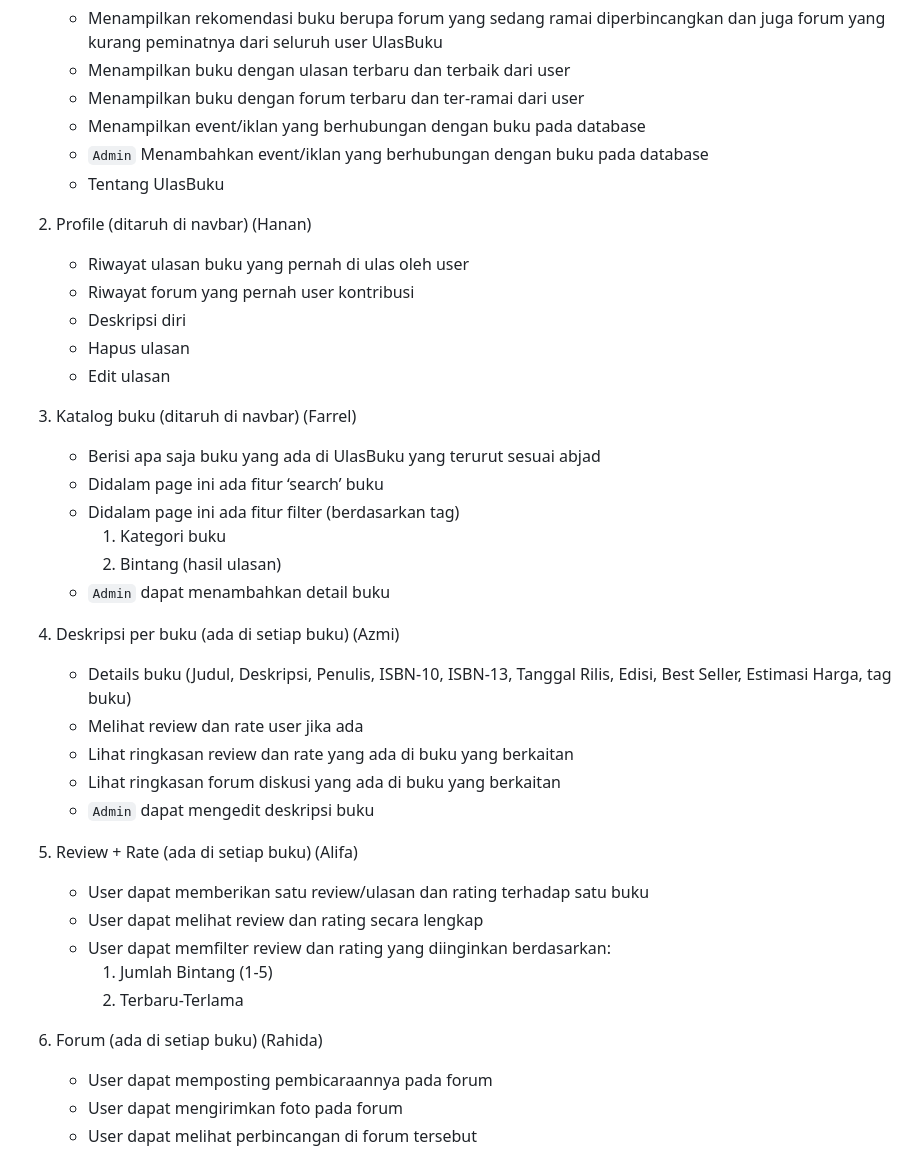
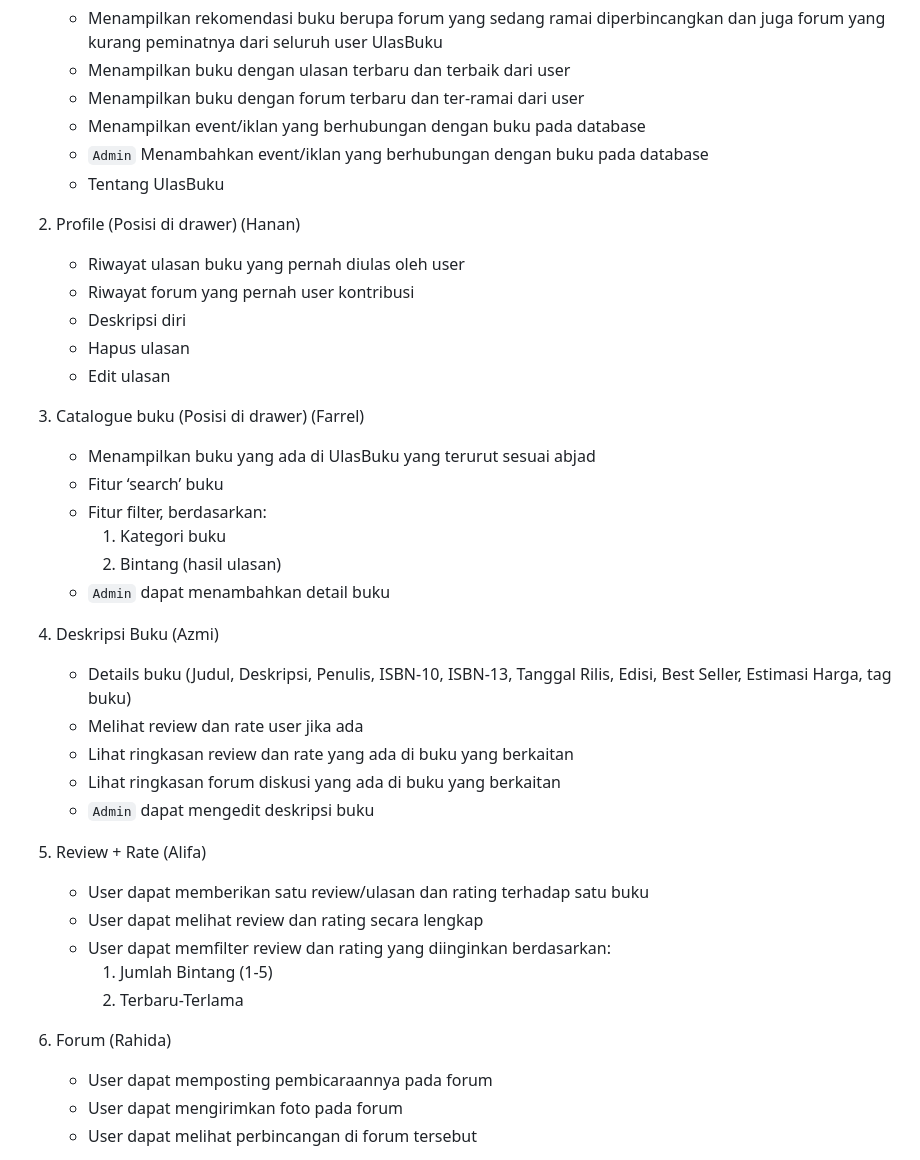
Before and after one commit to PBP-B07/TK-PAS, a Markdown page: README.md, the part around one of its changes. Rendered like a GitHub page.

```diff
--- a/README.md
+++ b/README.md
@@ -36,36 +36,36 @@ Namun, UlasBuku bukan sekadar tempat untuk ulasan. Seiring dengan pertumbuhan pe
     - Tentang UlasBuku
 
 
-2. Profile (ditaruh di navbar) (Hanan)
-    - Riwayat ulasan buku yang pernah di ulas oleh user
+2. Profile (Posisi di drawer) (Hanan)
+    - Riwayat ulasan buku yang pernah diulas oleh user
     - Riwayat forum yang pernah user kontribusi
     - Deskripsi diri
     - Hapus ulasan
     - Edit ulasan
 
-3. Katalog buku (ditaruh di navbar) (Farrel)
-    - Berisi apa saja buku yang ada di UlasBuku yang terurut sesuai abjad
-    - Didalam page ini ada fitur ‘search’ buku
-    - Didalam page ini ada fitur filter (berdasarkan tag)
+3. Catalogue buku (Posisi di drawer) (Farrel)
+    - Menampilkan buku yang ada di UlasBuku yang terurut sesuai abjad
+    - Fitur ‘search’ buku
+    - Fitur filter, berdasarkan:
         1. Kategori buku
         2. Bintang (hasil ulasan)
     - `Admin` dapat menambahkan detail buku
 
-4. Deskripsi per buku (ada di setiap buku) (Azmi)
+4. Deskripsi Buku (Azmi)
     - Details buku (Judul, Deskripsi, Penulis, ISBN-10, ISBN-13, Tanggal Rilis, Edisi, Best Seller, Estimasi Harga, tag buku)
     - Melihat review dan rate user jika ada
     - Lihat ringkasan review dan rate yang ada di buku yang berkaitan
     - Lihat ringkasan forum diskusi yang ada di buku yang berkaitan
     - `Admin` dapat mengedit deskripsi buku
 
-5. Review + Rate (ada di setiap buku) (Alifa)
+5. Review + Rate (Alifa)
     - User dapat memberikan satu review/ulasan dan rating terhadap satu buku
     - User dapat melihat review dan rating secara lengkap
     - User dapat memfilter review dan rating yang diinginkan berdasarkan:
         1. Jumlah Bintang (1-5)
         2. Terbaru-Terlama
 
-6. Forum (ada di setiap buku) (Rahida)
+6. Forum (Rahida)
     - User dapat memposting pembicaraannya pada forum
     - User dapat mengirimkan foto pada forum
     - User dapat melihat perbincangan di forum tersebut
```
Also changed, not shown: other parts of README.md (+1 -1 lines).
